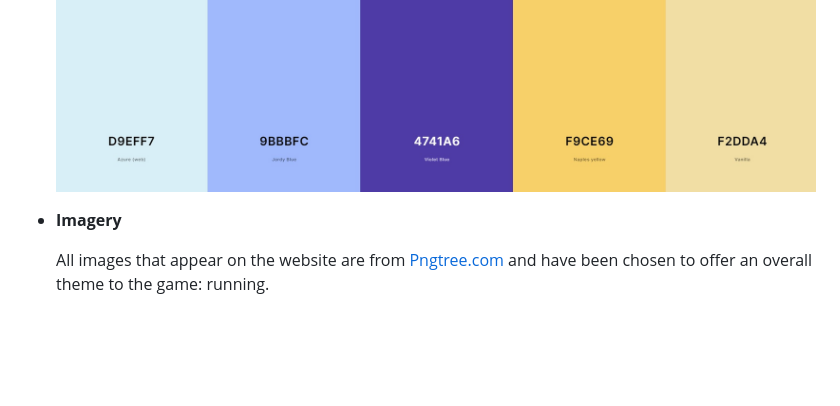
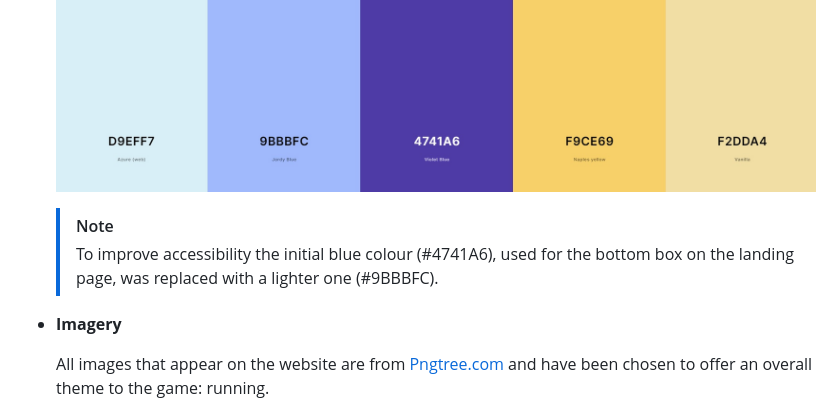
Before and after one commit to anav-dev/runner-crush, a Markdown page: README.md, the part around the change. GitHub-like rendering; blank space fills up the shorter version.

```diff
--- a/README.md
+++ b/README.md
@@ -63,6 +63,9 @@ This is a game where the player aims to match as many running objects as possibl
   The Contact section content was set to white to allow readability.
 
   ![Colour Scheme](https://github.com/anav-dev/runner-crush/blob/main/assets/docs/features/color-scheme.jpg)
+
+  > [!NOTE]
+  > To improve accessibility the initial blue colour (#4741A6), used for the bottom box on the landing page, was replaced with a lighter one (#9BBBFC).
 
 
 - __Imagery__
```
Also changed, not shown: 1 other file.
